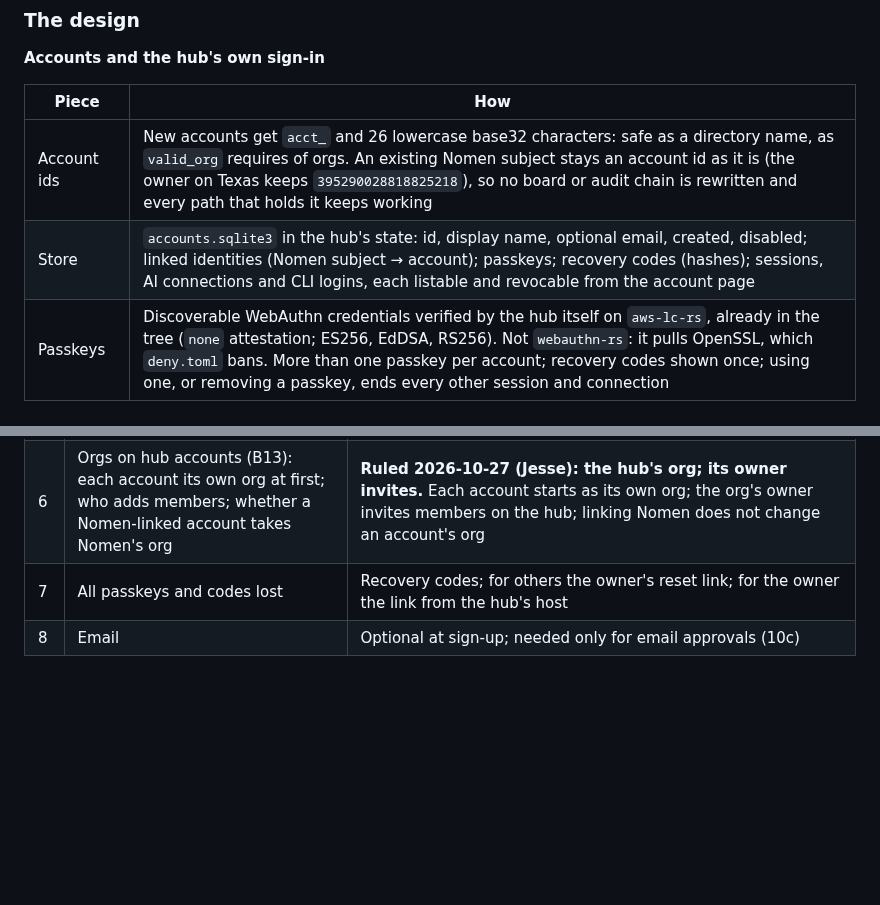
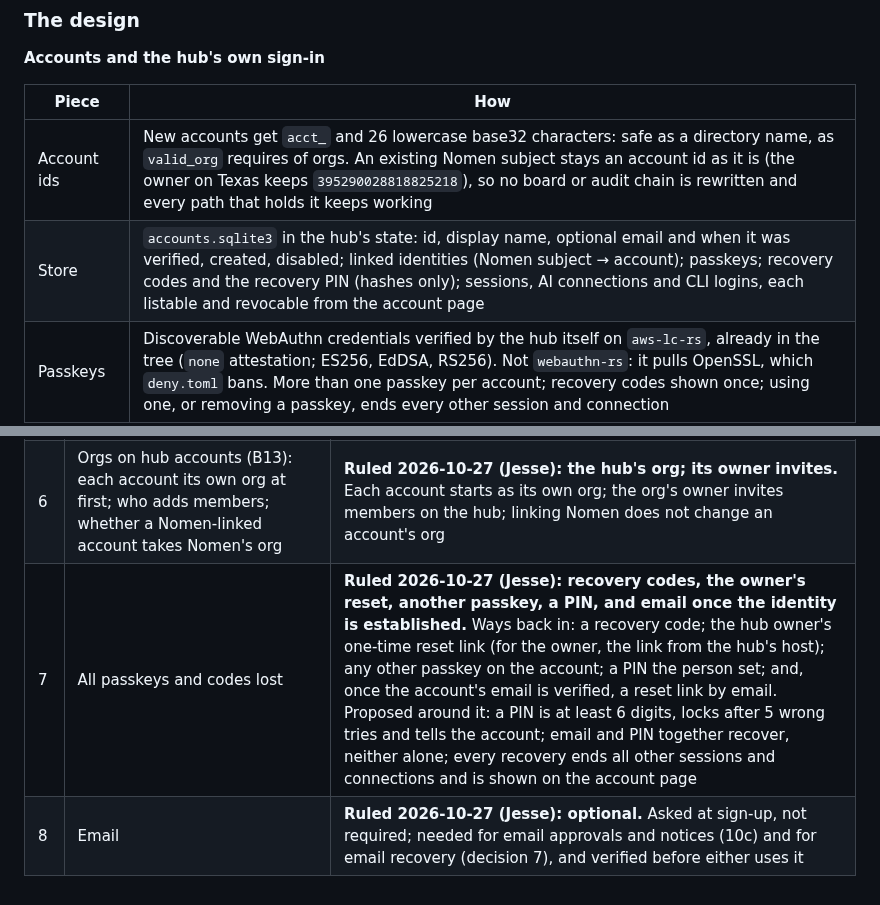
Before and after one commit to EonsofStupid/devagotchi, a Markdown page: docs/product-and-platform-plan.md, 2 parts joined by grey strips. GitHub-like rendering; blank space fills up the shorter version.

Commit message:
docs(plan): §14 decisions 7 and 8 ruled: the ways back in, and optional email
Co-Authored-By: Claude Opus 5.5 <noreply@anthropic.com>
Claude-Session: https://claude.ai/code/session_01XedkfDJnrWWxDKGV4NgtkR

```diff
--- a/docs/product-and-platform-plan.md
+++ b/docs/product-and-platform-plan.md
@@ -409,7 +409,7 @@ Devagotchi lacks: an account built into the product.
 | Piece | How |
 |---|---|
 | Account ids | New accounts get `acct_` and 26 lowercase base32 characters: safe as a directory name, as `valid_org` requires of orgs. An existing Nomen subject stays an account id as it is (the owner on Texas keeps `395290028818825218`), so no board or audit chain is rewritten and every path that holds it keeps working |
-| Store | `accounts.sqlite3` in the hub's state: id, display name, optional email, created, disabled; linked identities (Nomen subject → account); passkeys; recovery codes (hashes); sessions, AI connections and CLI logins, each listable and revocable from the account page |
+| Store | `accounts.sqlite3` in the hub's state: id, display name, optional email and when it was verified, created, disabled; linked identities (Nomen subject → account); passkeys; recovery codes and the recovery PIN (hashes only); sessions, AI connections and CLI logins, each listable and revocable from the account page |
 | Passkeys | Discoverable WebAuthn credentials verified by the hub itself on `aws-lc-rs`, already in the tree (`none` attestation; ES256, EdDSA, RS256). Not `webauthn-rs`: it pulls OpenSSL, which `deny.toml` bans. More than one passkey per account; recovery codes shown once; using one, or removing a passkey, ends every other session and connection |
 | The first owner | `devagotchi hub owner --state-dir …` on the hub's host prints a one-time link (15 minutes, SHA-256 stored): whoever can write the hub's state directory owns the hub, the same trust as `hub enroll`. Opening it registers the owner's passkey. Run again, it adds a passkey to the existing owner and ends the owner's other sessions |
 | Other accounts | Invite links from the owner, or open sign-up when the config says so; the owner can disable an account and issue it a one-time reset link |
@@ -476,5 +476,5 @@ without Nomen.
 | 4 | How long an AI connection lasts without you | **Ruled 2026-10-27 (Jesse): the user decides.** Each account picks 1, 7 or 30 days unused, or never; 7 by default. Any connection ends at once when the account is disabled, and from the account page whenever its person says so |
 | 5 | Sign-up on devagotchi.com | **Ruled 2026-10-27 (Jesse): invite links only, to start.** Open sign-up is a config switch for later |
 | 6 | Orgs on hub accounts (B13): each account its own org at first; who adds members; whether a Nomen-linked account takes Nomen's org | **Ruled 2026-10-27 (Jesse): the hub's org; its owner invites.** Each account starts as its own org; the org's owner invites members on the hub; linking Nomen does not change an account's org |
-| 7 | All passkeys and codes lost | Recovery codes; for others the owner's reset link; for the owner the link from the hub's host |
-| 8 | Email | Optional at sign-up; needed only for email approvals (10c) |
+| 7 | All passkeys and codes lost | **Ruled 2026-10-27 (Jesse): recovery codes, the owner's reset, another passkey, a PIN, and email once the identity is established.** Ways back in: a recovery code; the hub owner's one-time reset link (for the owner, the link from the hub's host); any other passkey on the account; a PIN the person set; and, once the account's email is verified, a reset link by email. Proposed around it: a PIN is at least 6 digits, locks after 5 wrong tries and tells the account; email and PIN together recover, neither alone; every recovery ends all other sessions and connections and is shown on the account page |
+| 8 | Email | **Ruled 2026-10-27 (Jesse): optional.** Asked at sign-up, not required; needed for email approvals and notices (10c) and for email recovery (decision 7), and verified before either uses it |
```
